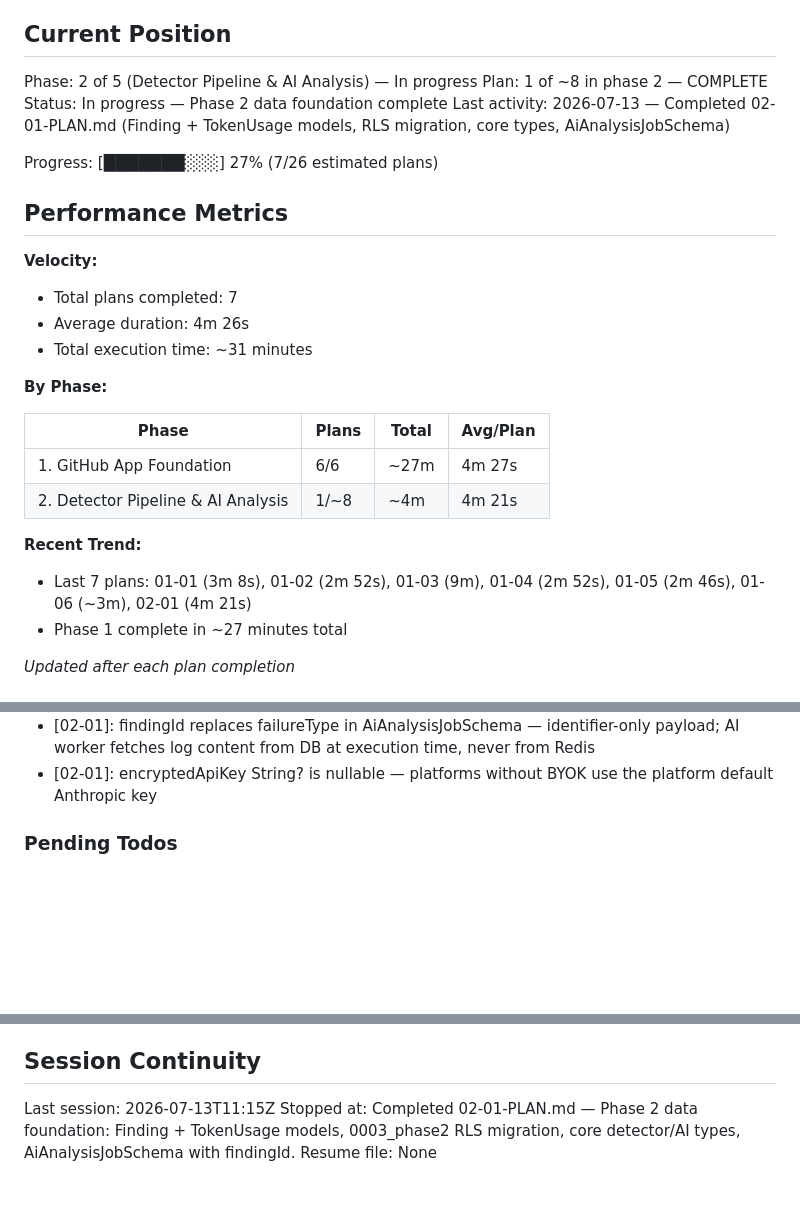
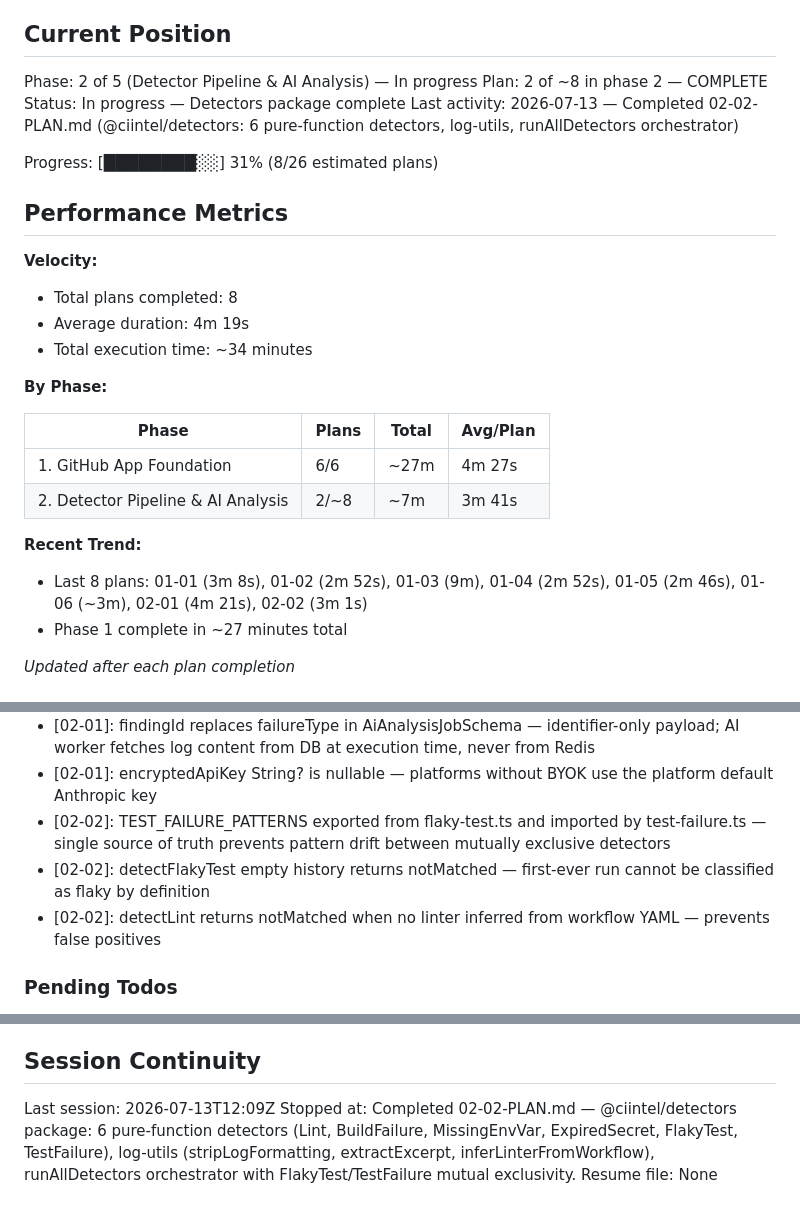
Before and after one commit to tarshadesouza/cyclops, a Markdown page: .planning/STATE.md, 3 parts joined by grey strips. Rendered like a GitHub page; blank space fills up the shorter version.

Commit message:
docs(02-02): complete detectors package plan
Tasks completed: 3/3
- Task 1: Scaffold package + types + log-utils
- Task 2: Pattern-based detectors (Lint, BuildFailure, MissingEnvVar, ExpiredSecret)
- Task 3: History detectors + runAllDetectors orchestrator

SUMMARY: .planning/phases/02-detector-pipeline-and-ai-analysis/02-02-SUMMARY.md

```diff
--- a/.planning/STATE.md
+++ b/.planning/STATE.md
@@ -10,28 +10,28 @@ See: .planning/PROJECT.md (updated 2026-07-13)
 ## Current Position
 
 Phase: 2 of 5 (Detector Pipeline & AI Analysis) — In progress
-Plan: 1 of ~8 in phase 2 — COMPLETE
-Status: In progress — Phase 2 data foundation complete
-Last activity: 2026-07-13 — Completed 02-01-PLAN.md (Finding + TokenUsage models, RLS migration, core types, AiAnalysisJobSchema)
+Plan: 2 of ~8 in phase 2 — COMPLETE
+Status: In progress — Detectors package complete
+Last activity: 2026-07-13 — Completed 02-02-PLAN.md (@ciintel/detectors: 6 pure-function detectors, log-utils, runAllDetectors orchestrator)
 
-Progress: [███████░░░] 27% (7/26 estimated plans)
+Progress: [████████░░] 31% (8/26 estimated plans)
 
 ## Performance Metrics
 
 **Velocity:**
-- Total plans completed: 7
-- Average duration: 4m 26s
-- Total execution time: ~31 minutes
+- Total plans completed: 8
+- Average duration: 4m 19s
+- Total execution time: ~34 minutes
 
 **By Phase:**
 
 | Phase | Plans | Total | Avg/Plan |
 |-------|-------|-------|----------|
 | 1. GitHub App Foundation | 6/6 | ~27m | 4m 27s |
-| 2. Detector Pipeline & AI Analysis | 1/~8 | ~4m | 4m 21s |
+| 2. Detector Pipeline & AI Analysis | 2/~8 | ~7m | 3m 41s |
 
 **Recent Trend:**
-- Last 7 plans: 01-01 (3m 8s), 01-02 (2m 52s), 01-03 (9m), 01-04 (2m 52s), 01-05 (2m 46s), 01-06 (~3m), 02-01 (4m 21s)
+- Last 8 plans: 01-01 (3m 8s), 01-02 (2m 52s), 01-03 (9m), 01-04 (2m 52s), 01-05 (2m 46s), 01-06 (~3m), 02-01 (4m 21s), 02-02 (3m 1s)
 - Phase 1 complete in ~27 minutes total
 
 *Updated after each plan completion*
@@ -77,6 +77,9 @@ Recent decisions affecting current work:
 - [02-01]: Prisma 7 generated entry point is client.ts (not index.js) — model types (Installation, Finding, etc.) exported directly from client.ts
 - [02-01]: findingId replaces failureType in AiAnalysisJobSchema — identifier-only payload; AI worker fetches log content from DB at execution time, never from Redis
 - [02-01]: encryptedApiKey String? is nullable — platforms without BYOK use the platform default Anthropic key
+- [02-02]: TEST_FAILURE_PATTERNS exported from flaky-test.ts and imported by test-failure.ts — single source of truth prevents pattern drift between mutually exclusive detectors
+- [02-02]: detectFlakyTest empty history returns notMatched — first-ever run cannot be classified as flaky by definition
+- [02-02]: detectLint returns notMatched when no linter inferred from workflow YAML — prevents false positives
 
 ### Pending Todos
 
@@ -93,6 +96,6 @@ Recent decisions affecting current work:
 
 ## Session Continuity
 
-Last session: 2026-07-13T11:15Z
-Stopped at: Completed 02-01-PLAN.md — Phase 2 data foundation: Finding + TokenUsage models, 0003_phase2 RLS migration, core detector/AI types, AiAnalysisJobSchema with findingId.
+Last session: 2026-07-13T12:09Z
+Stopped at: Completed 02-02-PLAN.md — @ciintel/detectors package: 6 pure-function detectors (Lint, BuildFailure, MissingEnvVar, ExpiredSecret, FlakyTest, TestFailure), log-utils (stripLogFormatting, extractExcerpt, inferLinterFromWorkflow), runAllDetectors orchestrator with FlakyTest/TestFailure mutual exclusivity.
 Resume file: None
```
Also changed, not shown: 1 other file.
